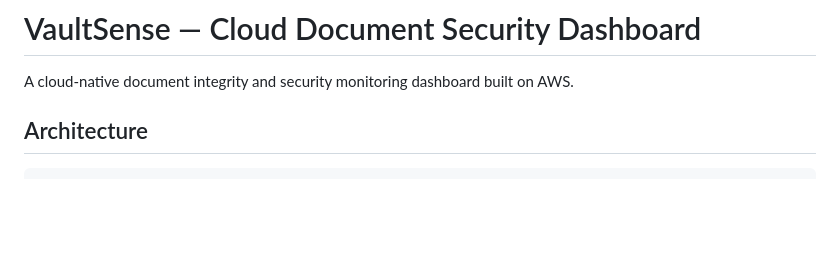
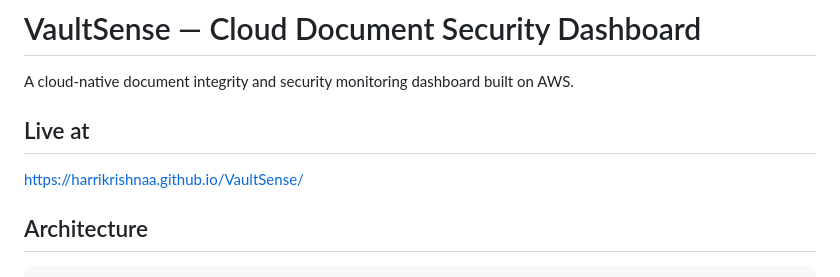
Before and after one commit to HarriKrishnaa/VaultSense, a Markdown page: README.md, the part around the change. GitHub-like rendering; blank space fills up the shorter version.

Commit message:
Update README with live project link
Add live link to README for VaultSense project

```diff
--- a/README.md
+++ b/README.md
@@ -1,6 +1,9 @@
 # VaultSense — Cloud Document Security Dashboard
 
 A cloud-native document integrity and security monitoring dashboard built on AWS.
+
+## Live at
+https://harrikrishnaa.github.io/VaultSense/
 
 ## Architecture
 
```
